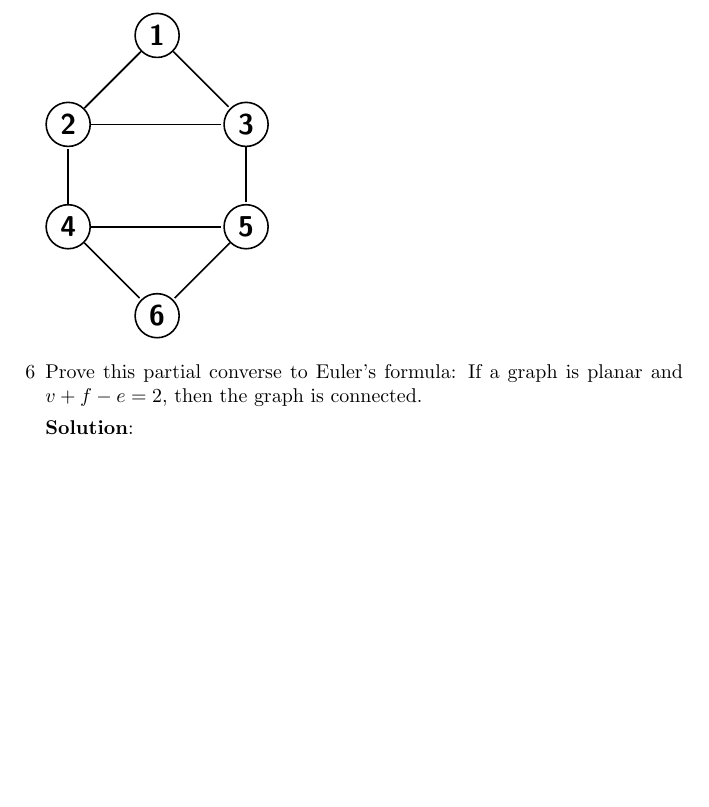
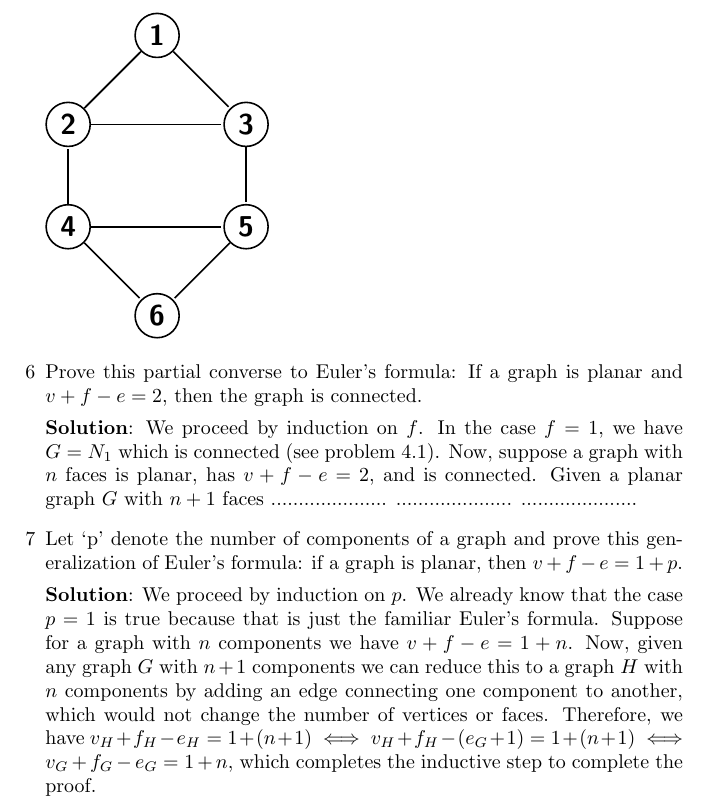
Before and after one commit to baile320/textbook-solutions, a LaTeX document (graph-theory-trudeau/ch-4-solutions.tex): part of page 2 of 2, cut so that both start at the same text, the shorter picture padded with empty space. Compiled offline with pdfLaTeX.

Commit message:
Complete problem 7 in Trudeau

```diff
--- a/graph-theory-trudeau/ch-4-solutions.tex
+++ b/graph-theory-trudeau/ch-4-solutions.tex
@@ -55,7 +55,15 @@
 
 	\item[6] Prove this partial converse to Euler's formula: If a graph is planar and $v + f - e = 2$, then the graph is connected.
 
-	\textbf{Solution}:
+	\textbf{Solution}: We proceed by induction on $f$. In the case $f = 1$, we have $G = N_1$ which is connected (see problem 4.1). Now, suppose a graph with $n$ faces is planar, has $v + f - e = 2$, and is connected. Given a planar graph $G$ with $n + 1$ faces
+	.....................
+	.....................
+	.....................
+
+	\item[7] Let `p' denote the number of components of a graph and prove this generalization of Euler's formula: if a graph is planar, then $v + f - e = 1 + p$.
+
+	\textbf{Solution}: We proceed by induction on $p$. We already know that the case $p = 1$ is true because that is just the familiar Euler's formula. Suppose for a graph with $n$ components we have $v + f - e = 1 + n$. Now, given any graph $G$ with $n + 1$ components we can reduce this to a graph $H$ with $n$ components by adding an edge connecting one component to another, which would not change the number of vertices or faces. Therefore, we have $v_H + f_H - e_H = 1 + (n + 1) \iff v_H + f_H - (e_G + 1) = 1 + (n + 1) \iff v_G + f_G - e_G = 1 + n$, which completes the inductive step to complete the proof.
+
 \end{enumerate}
 
 \end{document}
```
Also changed, not shown: graph-theory-trudeau/ch-4-solutions.pdf, 2 other files.
